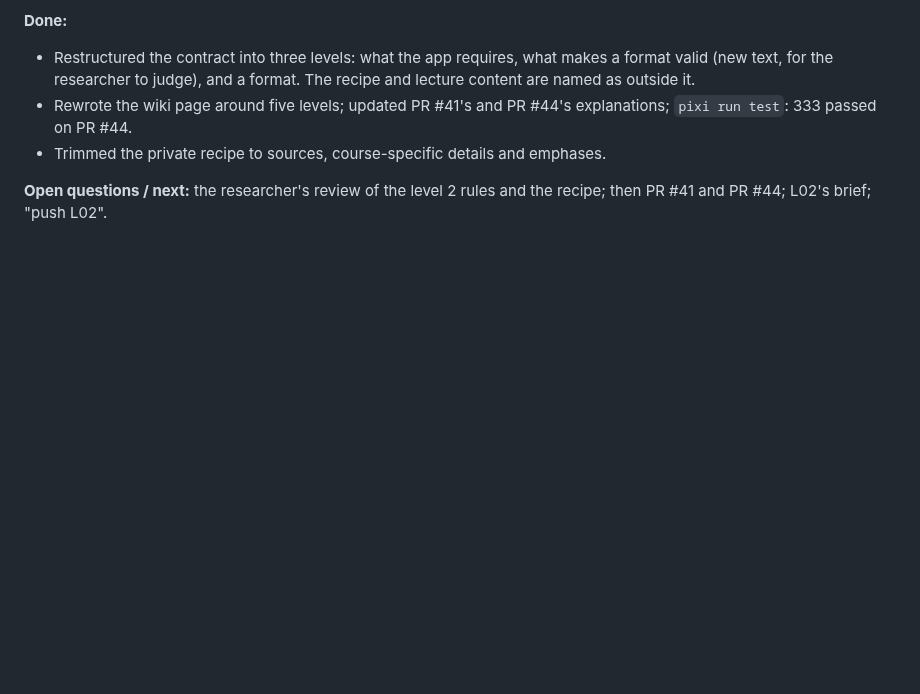
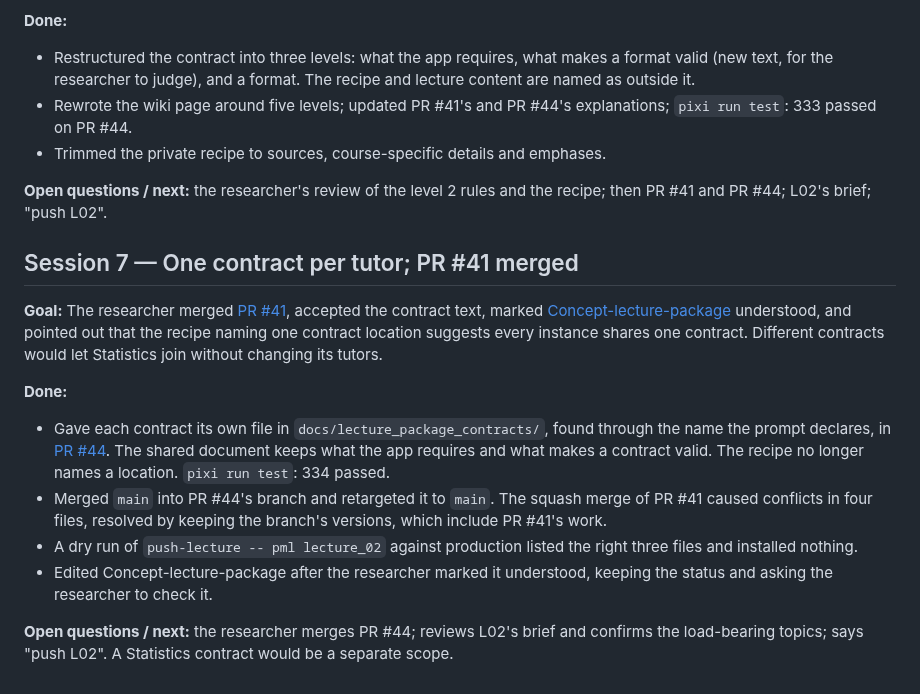
Before and after one commit to opherdonchin/lecture-bot, a Markdown page: HILD/journal/2026-10-30.md, the part around the change. Rendered like a GitHub page; blank space fills up the shorter version.

Commit message:
Journal: one contract per tutor; PR #41 merged; PR #44 retargeted to main
Co-Authored-By: Claude Opus 5.5 <noreply@anthropic.com>

```diff
--- a/HILD/journal/2026-10-30.md
+++ b/HILD/journal/2026-10-30.md
@@ -155,3 +155,16 @@
 - Trimmed the private recipe to sources, course-specific details and emphases.
 
 **Open questions / next:** the researcher's review of the level 2 rules and the recipe; then PR #41 and PR #44; L02's brief; "push L02".
+
+## Session 7 — One contract per tutor; PR #41 merged
+
+**Goal:** The researcher merged [PR #41](https://github.com/opherdonchin/lecture-bot/pull/41), accepted the contract text, marked [Concept-lecture-package](https://github.com/opherdonchin/lecture-bot/wiki/Concept-lecture-package) understood, and pointed out that the recipe naming one contract location suggests every instance shares one contract. Different contracts would let Statistics join without changing its tutors.
+
+**Done:**
+
+- Gave each contract its own file in `docs/lecture_package_contracts/`, found through the name the prompt declares, in [PR #44](https://github.com/opherdonchin/lecture-bot/pull/44). The shared document keeps what the app requires and what makes a contract valid. The recipe no longer names a location. `pixi run test`: 334 passed.
+- Merged `main` into PR #44's branch and retargeted it to `main`. The squash merge of PR #41 caused conflicts in four files, resolved by keeping the branch's versions, which include PR #41's work.
+- A dry run of `push-lecture -- pml lecture_02` against production listed the right three files and installed nothing.
+- Edited Concept-lecture-package after the researcher marked it understood, keeping the status and asking the researcher to check it.
+
+**Open questions / next:** the researcher merges PR #44; reviews L02's brief and confirms the load-bearing topics; says "push L02". A Statistics contract would be a separate scope.
```
